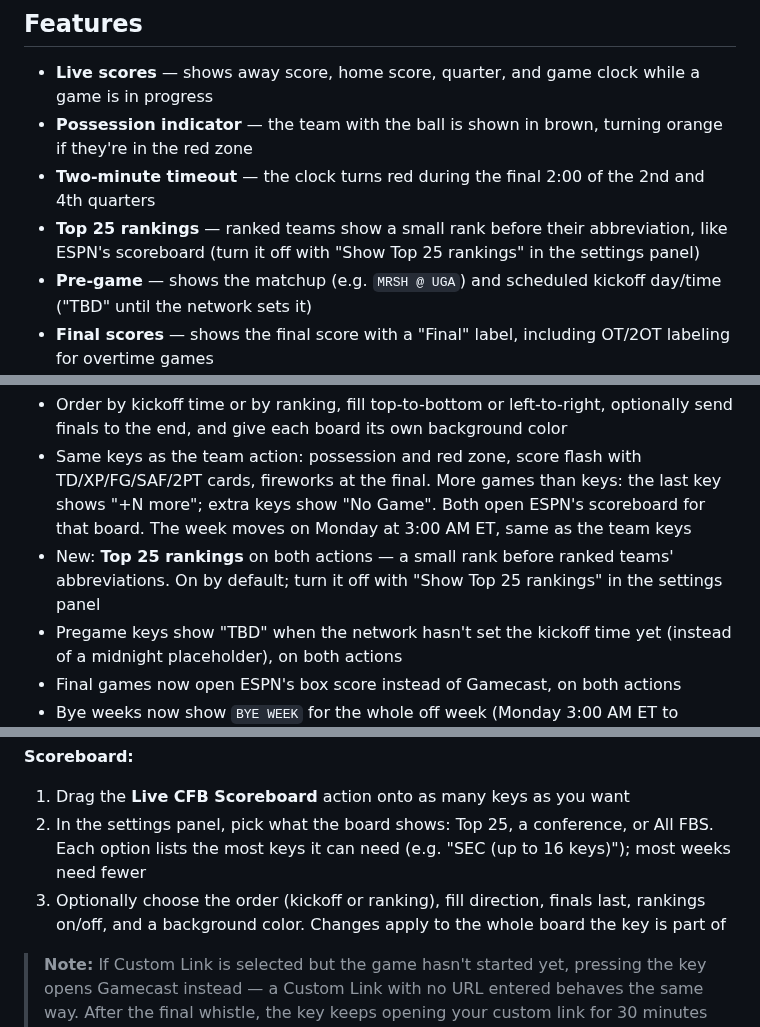
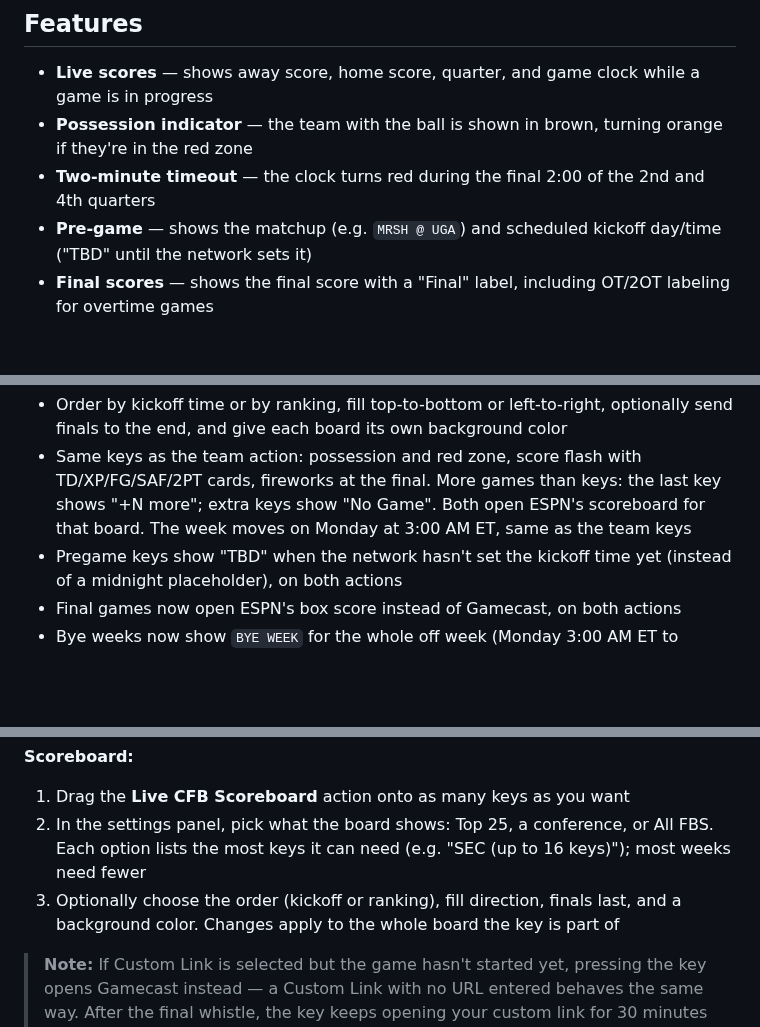
Before and after one commit to ThatSportsGamer/live-cfb-scores-for-stream-deck, a Markdown page: README.md, 3 parts joined by grey strips. GitHub-like rendering; blank space fills up the shorter version.

```diff
--- a/README.md
+++ b/README.md
@@ -13,7 +13,6 @@ A Stream Deck plugin that shows live college football scores directly on your ke
 - **Live scores** — shows away score, home score, quarter, and game clock while a game is in progress
 - **Possession indicator** — the team with the ball is shown in brown, turning orange if they're in the red zone
 - **Two-minute timeout** — the clock turns red during the final 2:00 of the 2nd and 4th quarters
-- **Top 25 rankings** — ranked teams show a small rank before their abbreviation, like ESPN's scoreboard (turn it off with "Show Top 25 rankings" in the settings panel)
 - **Pre-game** — shows the matchup (e.g. `MRSH @ UGA`) and scheduled kickoff day/time ("TBD" until the network sets it)
 - **Final scores** — shows the final score with a "Final" label, including OT/2OT labeling for overtime games
 - **Score-change flash** — when a team scores, the key blinks in that team's primary color, then shows a short card with the team and the play (e.g. KC / TD +6, then XP +1 when the kick is good)
@@ -35,7 +34,6 @@ A Stream Deck plugin that shows live college football scores directly on your ke
 - Each board remembers its own choice, so an SEC page, a Big Ten page and a Top 25 page can all live in one profile. Boards with different settings can share a page, too
 - Order by kickoff time or by ranking, fill top-to-bottom or left-to-right, optionally send finals to the end, and give each board its own background color
 - Same keys as the team action: possession and red zone, score flash with TD/XP/FG/SAF/2PT cards, fireworks at the final. More games than keys: the last key shows "+N more"; extra keys show "No Game". Both open ESPN's scoreboard for that board. The week moves on Monday at 3:00 AM ET, same as the team keys
-- New: **Top 25 rankings** on both actions — a small rank before ranked teams' abbreviations. On by default; turn it off with "Show Top 25 rankings" in the settings panel
 - Pregame keys show "TBD" when the network hasn't set the kickoff time yet (instead of a midnight placeholder), on both actions
 - Final games now open ESPN's box score instead of Gamecast, on both actions
 - Bye weeks now show `BYE WEEK` for the whole off week (Monday 3:00 AM ET to Monday 3:00 AM ET). Before, the key jumped ahead to the next game a week early
@@ -154,7 +152,7 @@ A Stream Deck plugin that shows live college football scores directly on your ke
 
 1. Drag the **Live CFB Scoreboard** action onto as many keys as you want
 2. In the settings panel, pick what the board shows: Top 25, a conference, or All FBS. Each option lists the most keys it can need (e.g. "SEC (up to 16 keys)"); most weeks need fewer
-3. Optionally choose the order (kickoff or ranking), fill direction, finals last, rankings on/off, and a background color. Changes apply to the whole board the key is part of
+3. Optionally choose the order (kickoff or ranking), fill direction, finals last, and a background color. Changes apply to the whole board the key is part of
 
 > **Note:** If Custom Link is selected but the game hasn't started yet, pressing the key opens Gamecast instead — a Custom Link with no URL entered behaves the same way. After the final whistle, the key keeps opening your custom link for 30 minutes to cover post-game coverage, then automatically switches to ESPN's box score.
 
```
Also changed, not shown: other parts of README.md (+2 -6 lines), assets/LiveCFBScoreboardConferences.png, assets/LiveCFBScoreboardInAction.png, 4 other files.
